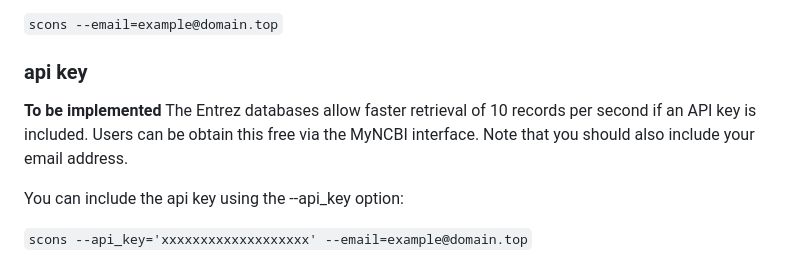
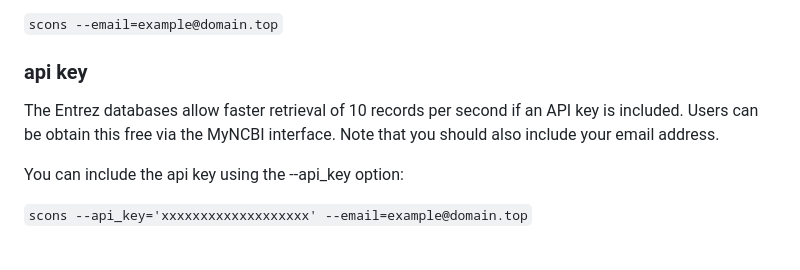
Before and after one commit to af-lab/histone-catalogue, a Markdown page: README.md, the part around the change. Rendered like a GitHub page.

Commit message:
README.md: remove note about missing api-key option (fixup 6962329a)

```diff
--- a/README.md
+++ b/README.md
@@ -110,10 +110,10 @@ You should provide the --email option:
 
 ### api key
 
-**To be implemented**
 The Entrez databases allow faster retrieval of 10 records per second
-if an API key is included. Users can be obtain this free via the MyNCBI interface.
-Note that you should also include your email address.
+if an API key is included.  Users can be obtain this free via the
+MyNCBI interface.  Note that you should also include your email
+address.
 
 You can include the api key using the --api_key option:
 
```
